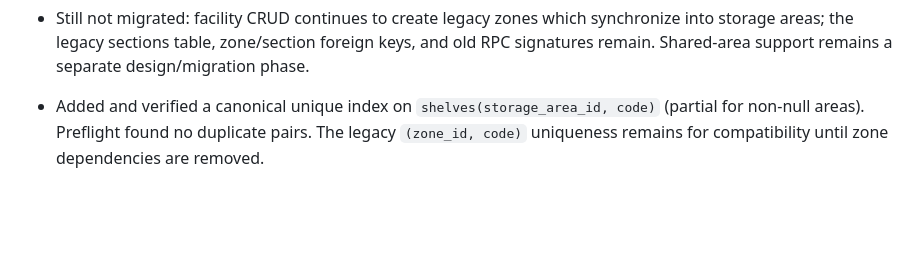
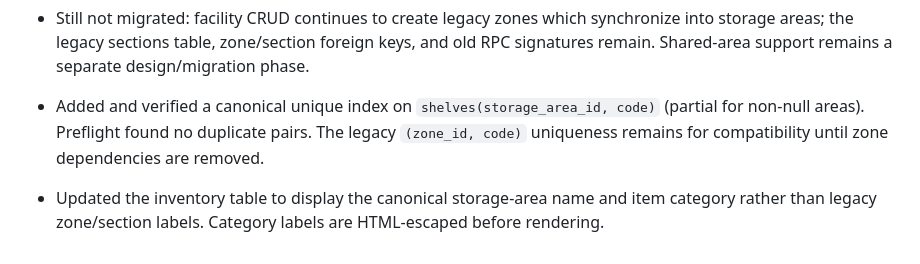
Before and after one commit to wareflow2000-commits/OW, a Markdown page: QA_STORAGE_AREA_REPORTS_V13958.md, the part around the change. Rendered like a GitHub page; blank space fills up the shorter version.

Commit message:
docs: record canonical inventory table labels

```diff
--- a/QA_STORAGE_AREA_REPORTS_V13958.md
+++ b/QA_STORAGE_AREA_REPORTS_V13958.md
@@ -40,3 +40,5 @@
 - Still not migrated: facility CRUD continues to create legacy zones which synchronize into storage areas; the legacy sections table, zone/section foreign keys, and old RPC signatures remain. Shared-area support remains a separate design/migration phase.
 
 - Added and verified a canonical unique index on `shelves(storage_area_id, code)` (partial for non-null areas). Preflight found no duplicate pairs. The legacy `(zone_id, code)` uniqueness remains for compatibility until zone dependencies are removed.
+
+- Updated the inventory table to display the canonical storage-area name and item category rather than legacy zone/section labels. Category labels are HTML-escaped before rendering.
```
